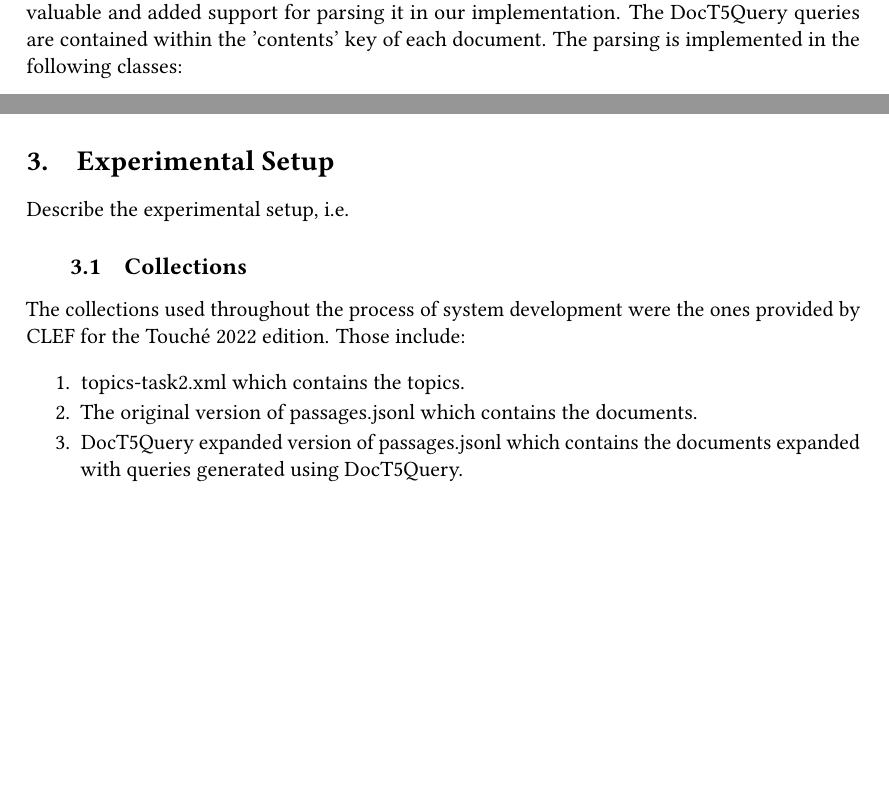
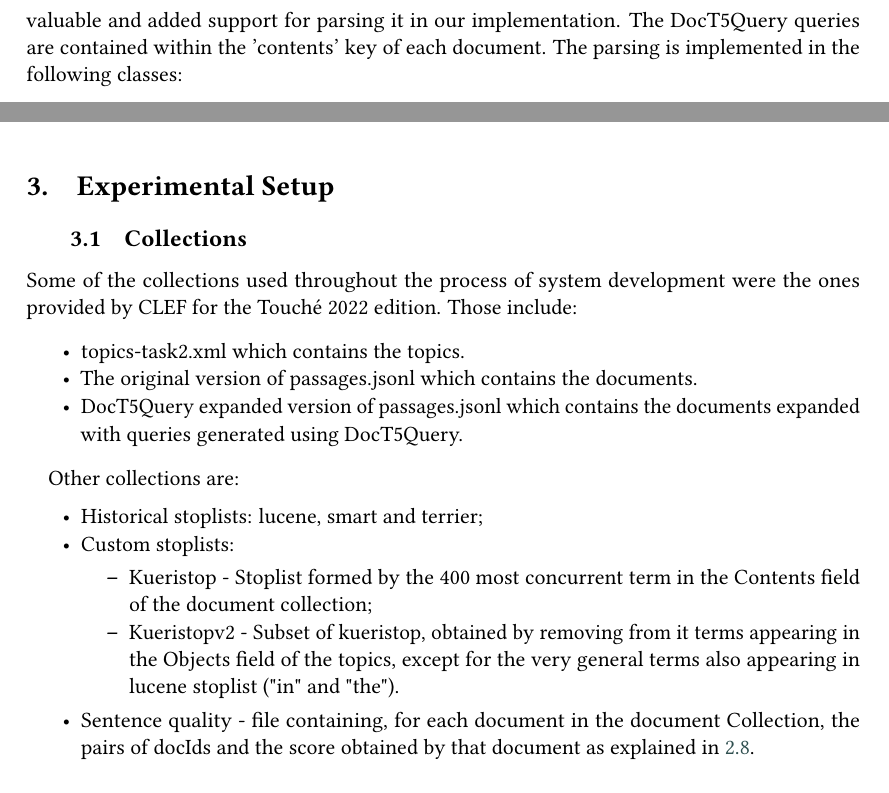
Before and after one commit to JackdiQuadri97/Project_Information_Retrieval, a LaTeX problem sheet (homework-1/homework-1.tex, which reads homework-1/section/methodology.tex, homework-1/section/setup.tex): two parts of pages 2 and 7 of 12 before the commit and two parts of pages 3 and 8 of 12 after it, joined at a grey line, cut so that both start at the same text, the shorter picture padded with empty space. The pictures show the PDF file homework-1/homework-1.pdf that the author committed with the source.

Commit message:
Finalized homework 1, slight formatting change, added collections used not from touche, removed line still there from example

```diff
--- a/homework-1/homework-1.tex
+++ b/homework-1/homework-1.tex
@@ -87,15 +87,21 @@ email=giacomo.virginio@studenti.unipd.it
 
 \input{section/introduction}
 
+\vspace{2em}
 \input{section/methodology}
 
+\vspace{2em}
 \input{section/setup}
 
+\vspace{2em}
 \input{section/results}
 
+\vspace{2em}
 \input{section/conclusion}
 
 %% Define the bibliography file to be used
+
+\vspace{2em}
 \bibliography{bibliography,proceedings}
 
 
--- a/homework-1/section/methodology.tex
+++ b/homework-1/section/methodology.tex
@@ -131,7 +141,7 @@ The developed Java system is divided into the following packages, each package r
     The main filter class contains two methods responsible for adding the term to the search object. The main method is filterAnd it takes two parameters as input: a query parser object to convert the string into meaning full term for the search method. And a String s represents the term that needed to add to the query parser It will return an object of BooleanQuery.Builder which can be consumed later by the search method. The second method is just a helper method to extract the string object from the "objects field", tokenized the sentences, and remove any unwanted characters.
 
 \subsection{Argument quality}
-
+  \label{subsec:Argument quality}
   We decided to make use of IBM Project Debater API.
 
       Project Debater is an AI system used to perform various tasks about debating at a human level. IBM makes freely available, for research purposes, some services bases on this system through an API. \citep{ProjectDebaterAPI}
--- a/homework-1/section/setup.tex
+++ b/homework-1/section/setup.tex
@@ -1,17 +1,27 @@
 \section{Experimental Setup}
 \label{sec:setup}
 
-Describe the experimental setup, i.e.
-
 \subsection{Collections}
 
-	The collections used throughout the process of system development were the ones provided by CLEF for the Touché 2022 edition. Those include:
+	Some of the collections used throughout the process of system development were the ones provided by CLEF for the Touché 2022 edition. Those include:
 
-	\begin{enumerate}
+	\begin{itemize}
 		\item topics-task2.xml which contains the topics.
 		\item The original version of passages.jsonl which contains the documents.
 		\item DocT5Query expanded version of passages.jsonl which contains the documents expanded with queries generated using DocT5Query.
-	\end{enumerate}
+	\end{itemize}
+
+	Other collections are:
+	\begin{itemize}
+		\item Historical stoplists: lucene, smart and terrier;
+		\item Custom stoplists:
+			\begin{itemize}
+				\item Kueristop - Stoplist formed by the 400 most concurrent term in the Contents field of the document collection;
+				\item Kueristopv2 - Subset of kueristop, obtained by removing from it terms appearing in the Objects field of the topics, except for the very general terms also appearing in lucene stoplist ("in" and "the").
+			\end{itemize}
+		\item Sentence quality - file containing, for each document in the document Collection, the pairs of docIds and the score obtained by that document as explained in \ref{subsec:Argument quality}.
+	\end{itemize}
+
 
 \subsection{Evaluation measures}
 
```
Also changed, not shown: homework-1/section/results.tex (+13 -10 lines), homework-1/homework-1.pdf, homework-1/section/methodology.tex (19 more changed lines).
